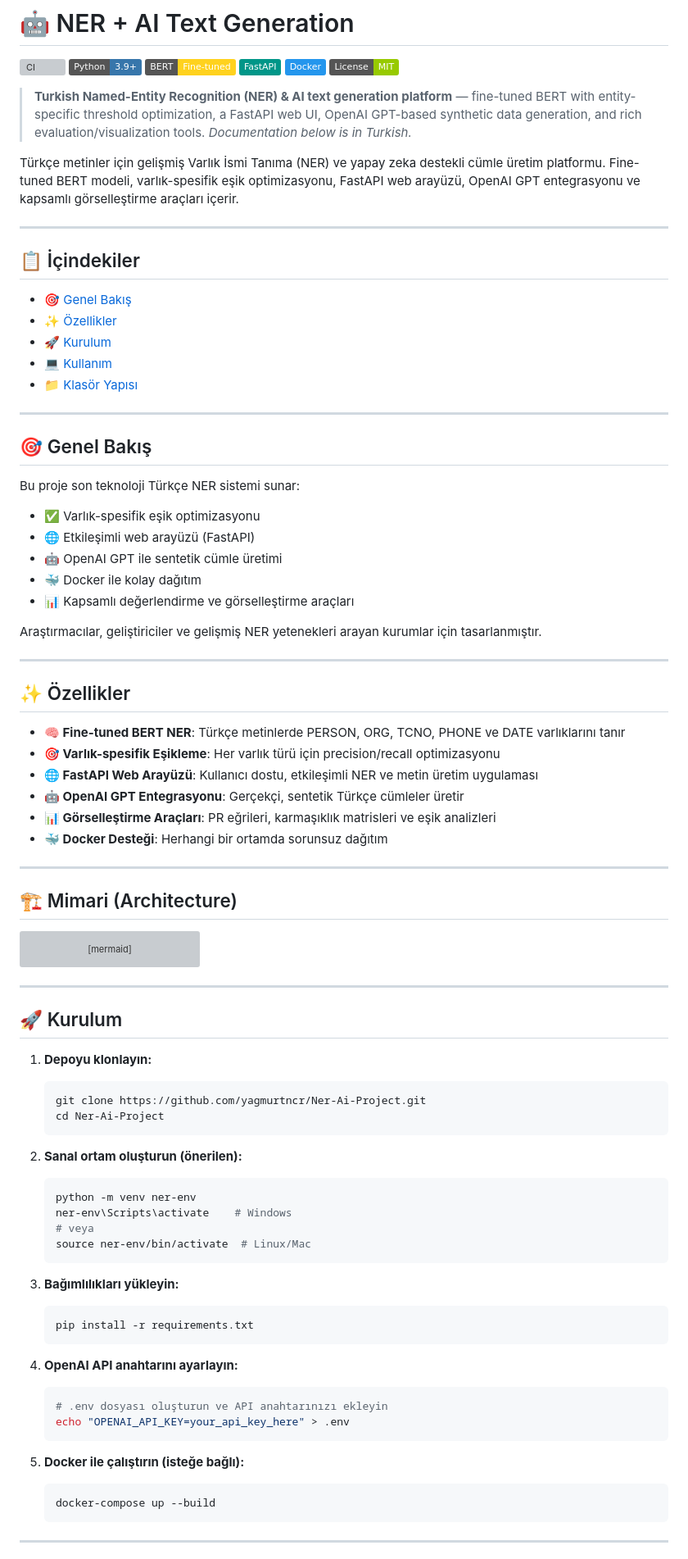
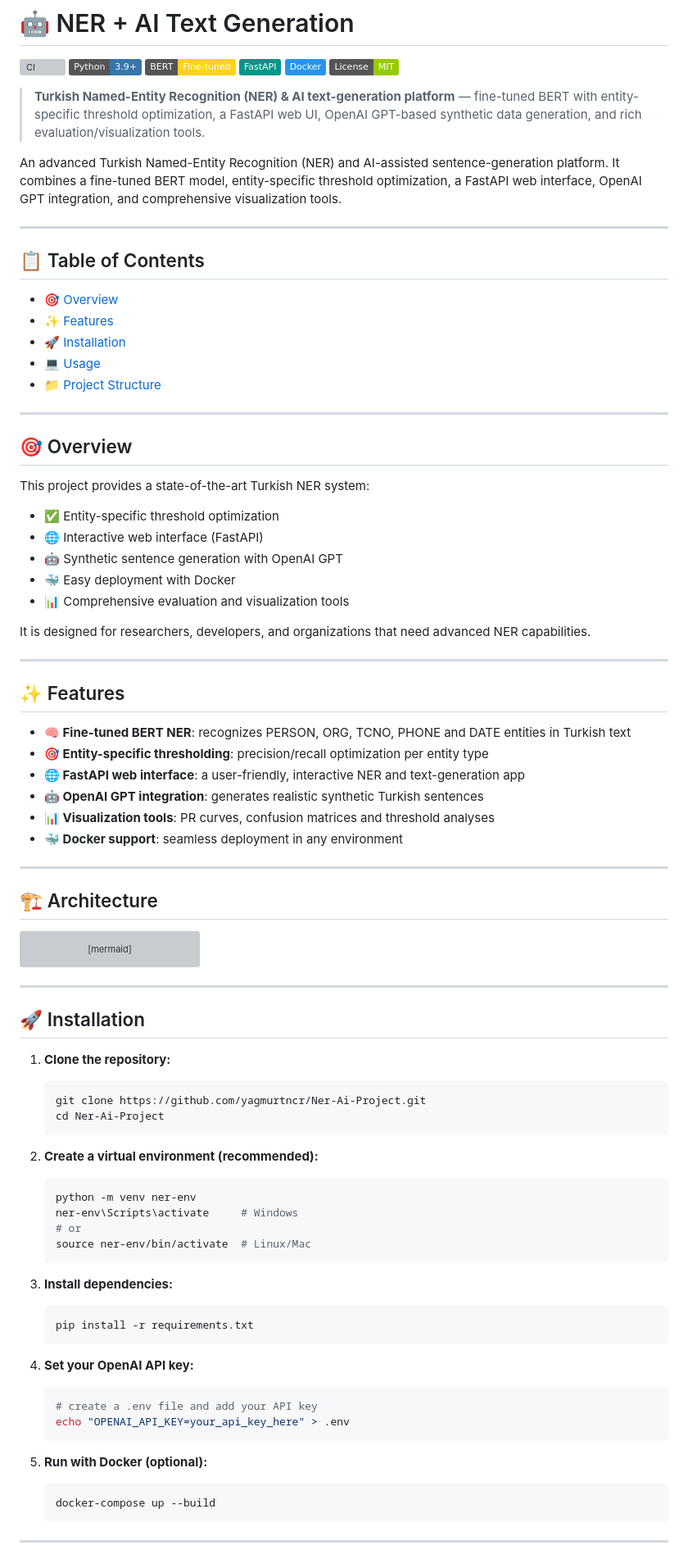
Before and after one commit to yagmurtncr/Ner-Ai-Project, a Markdown page: README.md, the part around one of its changes. Shown at 82% size. Rendered like a GitHub page; badges without logos; grey boxes are pictures that could not be loaded.

Commit message:
docs: translate README to English (professional)

````diff
--- a/README.md
+++ b/README.md
@@ -9,46 +9,49 @@
   <img src="https://img.shields.io/badge/License-MIT-green.svg" />
 </p>
 
-> **Turkish Named-Entity Recognition (NER) & AI text generation platform** — fine-tuned BERT
+> **Turkish Named-Entity Recognition (NER) & AI text-generation platform** — fine-tuned BERT
 > with entity-specific threshold optimization, a FastAPI web UI, OpenAI GPT-based synthetic
-> data generation, and rich evaluation/visualization tools. *Documentation below is in Turkish.*
+> data generation, and rich evaluation/visualization tools.
 
-Türkçe metinler için gelişmiş Varlık İsmi Tanıma (NER) ve yapay zeka destekli cümle üretim platformu. Fine-tuned BERT modeli, varlık-spesifik eşik optimizasyonu, FastAPI web arayüzü, OpenAI GPT entegrasyonu ve kapsamlı görselleştirme araçları içerir.
+An advanced Turkish Named-Entity Recognition (NER) and AI-assisted sentence-generation
+platform. It combines a fine-tuned BERT model, entity-specific threshold optimization, a
+FastAPI web interface, OpenAI GPT integration, and comprehensive visualization tools.
 
 ---
 
-## 📋 İçindekiler
-- [🎯 Genel Bakış](#genel-bakış)
-- [✨ Özellikler](#özellikler)
-- [🚀 Kurulum](#kurulum)
-- [💻 Kullanım](#kullanım)
-- [📁 Klasör Yapısı](#klasör-yapısı)
+## 📋 Table of Contents
+- [🎯 Overview](#-overview)
+- [✨ Features](#-features)
+- [🚀 Installation](#-installation)
+- [💻 Usage](#-usage)
+- [📁 Project Structure](#-project-structure)
 
 ---
 
-## 🎯 Genel Bakış
-Bu proje son teknoloji Türkçe NER sistemi sunar:
-- ✅ Varlık-spesifik eşik optimizasyonu
-- 🌐 Etkileşimli web arayüzü (FastAPI)
-- 🤖 OpenAI GPT ile sentetik cümle üretimi
-- 🐳 Docker ile kolay dağıtım
-- 📊 Kapsamlı değerlendirme ve görselleştirme araçları
+## 🎯 Overview
+This project provides a state-of-the-art Turkish NER system:
+- ✅ Entity-specific threshold optimization
+- 🌐 Interactive web interface (FastAPI)
+- 🤖 Synthetic sentence generation with OpenAI GPT
+- 🐳 Easy deployment with Docker
+- 📊 Comprehensive evaluation and visualization tools
 
-Araştırmacılar, geliştiriciler ve gelişmiş NER yetenekleri arayan kurumlar için tasarlanmıştır.
+It is designed for researchers, developers, and organizations that need advanced NER
+capabilities.
 
 ---
 
-## ✨ Özellikler
-- **🧠 Fine-tuned BERT NER**: Türkçe metinlerde PERSON, ORG, TCNO, PHONE ve DATE varlıklarını tanır
-- **🎯 Varlık-spesifik Eşikleme**: Her varlık türü için precision/recall optimizasyonu
-- **🌐 FastAPI Web Arayüzü**: Kullanıcı dostu, etkileşimli NER ve metin üretim uygulaması
-- **🤖 OpenAI GPT Entegrasyonu**: Gerçekçi, sentetik Türkçe cümleler üretir
-- **📊 Görselleştirme Araçları**: PR eğrileri, karmaşıklık matrisleri ve eşik analizleri
-- **🐳 Docker Desteği**: Herhangi bir ortamda sorunsuz dağıtım
+## ✨ Features
+- **🧠 Fine-tuned BERT NER**: recognizes PERSON, ORG, TCNO, PHONE and DATE entities in Turkish text
+- **🎯 Entity-specific thresholding**: precision/recall optimization per entity type
+- **🌐 FastAPI web interface**: a user-friendly, interactive NER and text-generation app
+- **🤖 OpenAI GPT integration**: generates realistic synthetic Turkish sentences
+- **📊 Visualization tools**: PR curves, confusion matrices and threshold analyses
+- **🐳 Docker support**: seamless deployment in any environment
 
 ---
 
-## 🏗️ Mimari (Architecture)
+## 🏗️ Architecture
 
 ```mermaid
 flowchart LR
@@ -72,34 +75,34 @@ flowchart LR
 
 ---
 
-## 🚀 Kurulum
+## 🚀 Installation
 
-1. **Depoyu klonlayın:**
+1. **Clone the repository:**
    ```bash
    git clone https://github.com/yagmurtncr/Ner-Ai-Project.git
    cd Ner-Ai-Project
    ```
 
-2. **Sanal ortam oluşturun (önerilen):**
+2. **Create a virtual environment (recommended):**
    ```bash
    python -m venv ner-env
-   ner-env\Scripts\activate    # Windows
-   # veya
+   ner-env\Scripts\activate     # Windows
+   # or
    source ner-env/bin/activate  # Linux/Mac
    ```
 
-3. **Bağımlılıkları yükleyin:**
+3. **Install dependencies:**
    ```bash
    pip install -r requirements.txt
    ```
 
-4. **OpenAI API anahtarını ayarlayın:**
+4. **Set your OpenAI API key:**
    ```bash
-   # .env dosyası oluşturun ve API anahtarınızı ekleyin
+   # create a .env file and add your API key
    echo "OPENAI_API_KEY=your_api_key_here" > .env
    ```
 
-5. **Docker ile çalıştırın (isteğe bağlı):**
+5. **Run with Docker (optional):**
    ```bash
    docker-compose up --build
    ```
````
Also changed, not shown: other parts of README.md (+43 -28 lines).
